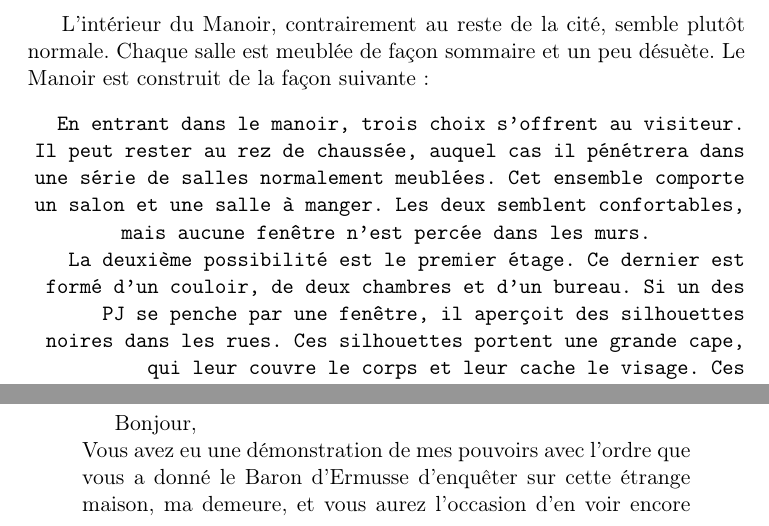
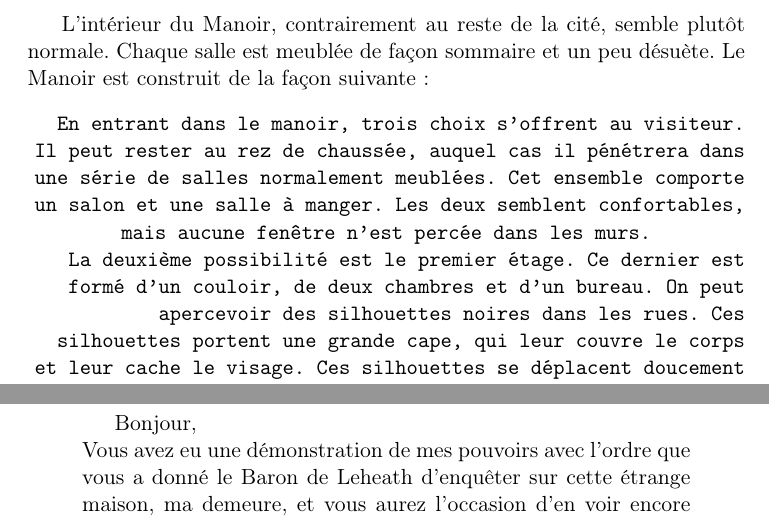
Before and after one commit to nobrakal/crearemundum, a LaTeX document (Les scénarios/La Silencieuse/LaSilencieuse.tex): two parts of pages 5 and 6 of 9, joined at a grey line, cut so that both start at the same text. Compiled offline with pdfLaTeX.

Commit message:
Ermusse -> Leheath

```diff
--- a/Les scénarios/La Silencieuse/LaSilencieuse.tex
+++ b/Les scénarios/La Silencieuse/LaSilencieuse.tex
@@ -60,7 +63,7 @@ L'intérieur du Manoir, contrairement au reste de la cité, semble plutôt norma
 \begin{flushright}
 \texttt{En entrant dans le manoir, trois choix s'offrent au visiteur. Il peut rester au rez de chaussée, auquel cas il pénétrera dans une série de salles normalement meublées. Cet ensemble comporte un salon et une salle à manger. Les deux semblent confortables, mais aucune fenêtre n'est percée dans les murs.
 \newline
-La deuxième possibilité est le premier étage. Ce dernier est formé d'un couloir, de deux chambres et d'un bureau. Si un des PJ se penche par une fenêtre, il aperçoit des silhouettes noires dans les rues. Ces silhouettes portent une grande cape, qui leur couvre le corps et leur cache le visage. Ces silhouettes se déplacent doucement dans les rues, sans but apparent. Si un PJ redescend dans la rue, il la voit vide. Si il remonte et regarde par la fenêtre, il voit les silhouettes.
+La deuxième possibilité est le premier étage. Ce dernier est formé d'un couloir, de deux chambres et d'un bureau. On peut apercevoir des silhouettes noires dans les rues. Ces silhouettes portent une grande cape, qui leur couvre le corps et leur cache le visage. Ces silhouettes se déplacent doucement dans les rues, sans but apparent. Si un PJ redescend dans la rue, il la voit vide. Si il remonte et regarde par la fenêtre, il voit les silhouettes.
 \newline
 Enfin, et c'est l'option qui nous intéresse, un couloir est percé en face de l'entrée du manoir. Ne mettez pas trop l'accent dessus dans un premier temps, il serait intéressant que le groupe visite le premier étage, mais c'est bien ce couloir qui est la clé pour la suite de cette aventure.}
 \end{flushright}
@@ -86,7 +89,7 @@ Les héros arrivent dans une grande pièce, totalement nue, avec en son centre u
 \begin{quotation}
 Bonjour,
 \newline
-Vous avez eu une démonstration de mes pouvoirs avec l'ordre que vous a donné le Baron d'Ermusse d’enquêter sur cette étrange maison, ma demeure, et vous aurez l'occasion d'en voir encore plus. Mais je ne puis tout faire, et c'est là que vous entrez en jeu. J'ai besoin de personnes telles que vous pour quelques missions. Acceptez-vous de vous mettre à mon service?
+Vous avez eu une démonstration de mes pouvoirs avec l'ordre que vous a donné le Baron de Leheath d’enquêter sur cette étrange maison, ma demeure, et vous aurez l'occasion d'en voir encore plus. Mais je ne puis tout faire, et c'est là que vous entrez en jeu. J'ai besoin de personnes telles que vous pour quelques missions. Acceptez-vous de vous mettre à mon service?
 \newline
 Je saurais vous récompenser, bien sûr. Considérez comme une avance ces petites choses. Je crois qu'elles ont grande valeur en ce monde.
 \newline
```
Also changed, not shown: Les scénarios/La Silencieuse/LaSilencieuse.pdf, Les scénarios/La Silencieuse/LaSilencieuse.tex (9 more changed lines).
